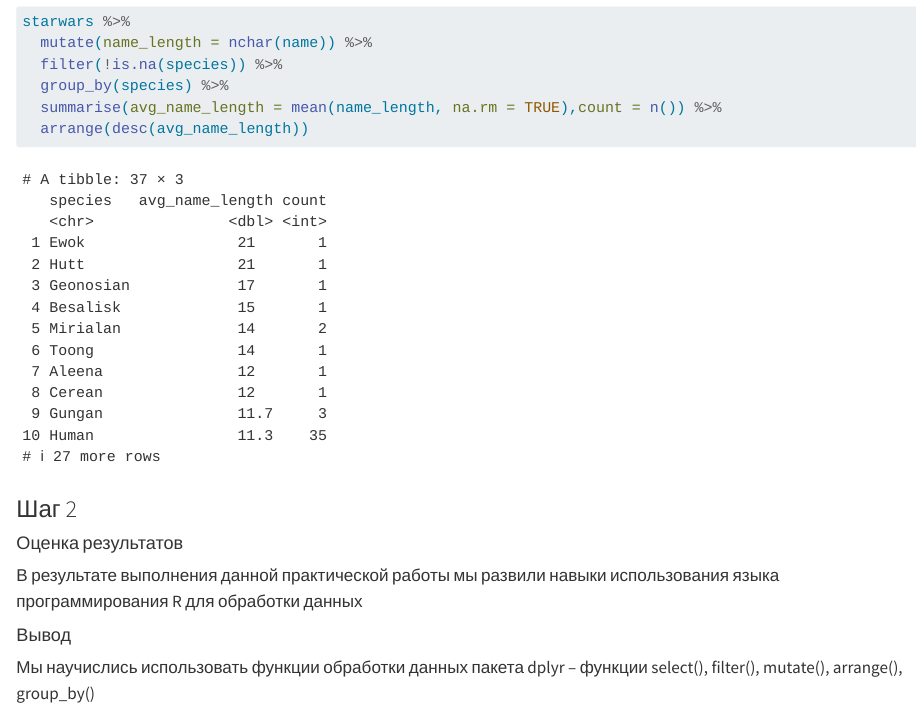
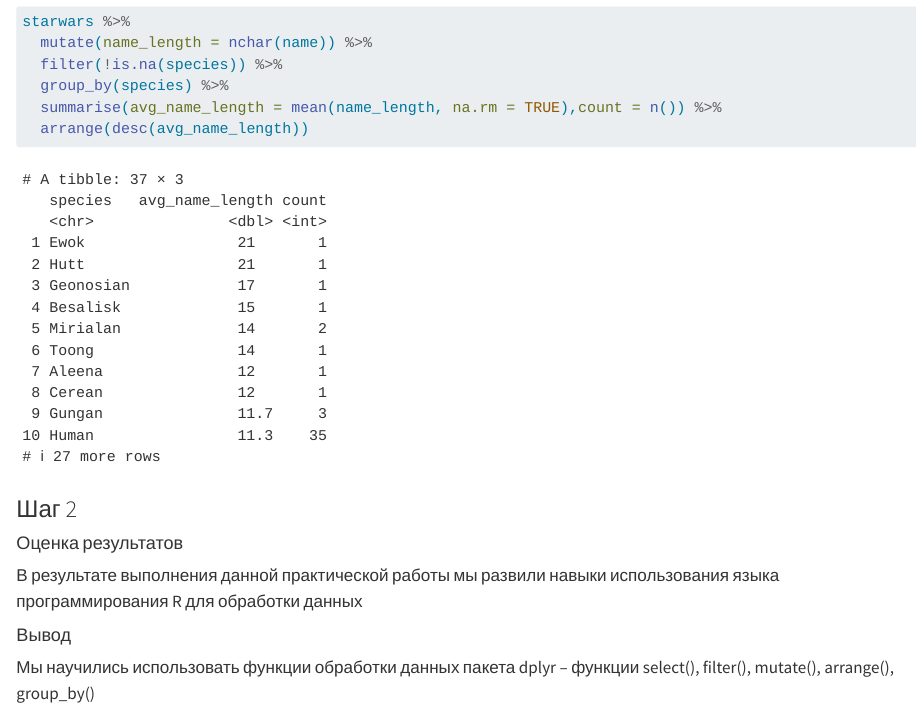
Before and after one commit to koltsivers/threat_hunting_2025-2026, a Quarto document (PR2/practice2.qmd): the page in a window 1100 px wide, from 4700 px down. Rendered offline with R 4.5, knitr and Pandoc in place of Quarto, with nearby package versions; drawn as R Markdown's standard HTML page in place of the format the file asks for.

Commit message:
Update practice2.qmd

```diff
--- a/PR2/practice2.qmd
+++ b/PR2/practice2.qmd
@@ -148,4 +148,4 @@ starwars %>%
 
 #### Вывод
 
-Мы научислись использовать функции обработки данных пакета dplyr – функции select(), filter(), mutate(), arrange(), group_by()
+Мы научились использовать функции обработки данных пакета dplyr – функции select(), filter(), mutate(), arrange(), group_by()
```
